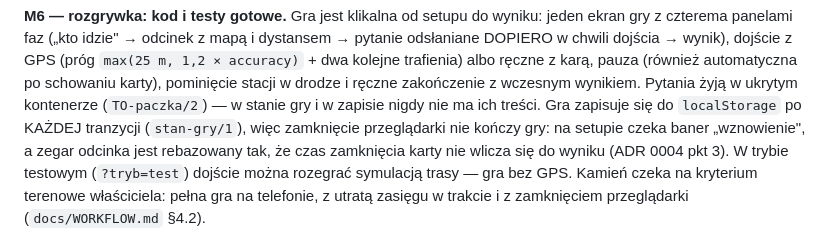
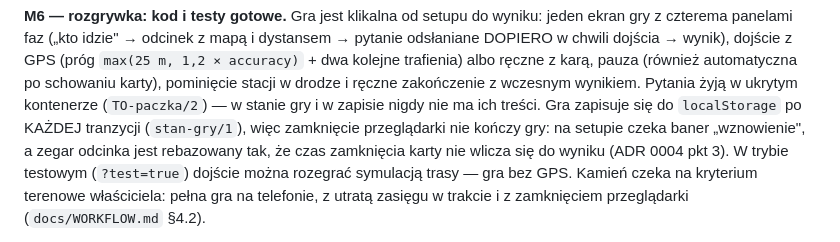
Before and after one commit to szybkoiwyraznie-rgb/okolica, a Markdown page: README.md, the part around the change. Rendered like a GitHub page.

```diff
--- a/README.md
+++ b/README.md
@@ -86,7 +86,7 @@ kontenerze (`TO-paczka/2`) — w stanie gry i w zapisie nigdy nie ma ich treści
 Gra zapisuje się do `localStorage` po KAŻDEJ tranzycji (`stan-gry/1`), więc
 zamknięcie przeglądarki nie kończy gry: na setupie czeka baner „wznowienie",
 a zegar odcinka jest rebazowany tak, że czas zamknięcia karty nie wlicza się
-do wyniku (ADR 0004 pkt 3). W trybie testowym (`?tryb=test`) dojście można
+do wyniku (ADR 0004 pkt 3). W trybie testowym (`?test=true`) dojście można
 rozegrać symulacją trasy — gra bez GPS. Kamień czeka na kryterium terenowe
 właściciela: pełna gra na telefonie, z utratą zasięgu w trakcie i z
 zamknięciem przeglądarki (`docs/WORKFLOW.md` §4.2).
```
Also changed, not shown: docs/WORKFLOW.md (+3 -3 lines), docs/decisions/0004-geolokalizacja-i-kryterium-dojscia.md (+9 -0 lines).
